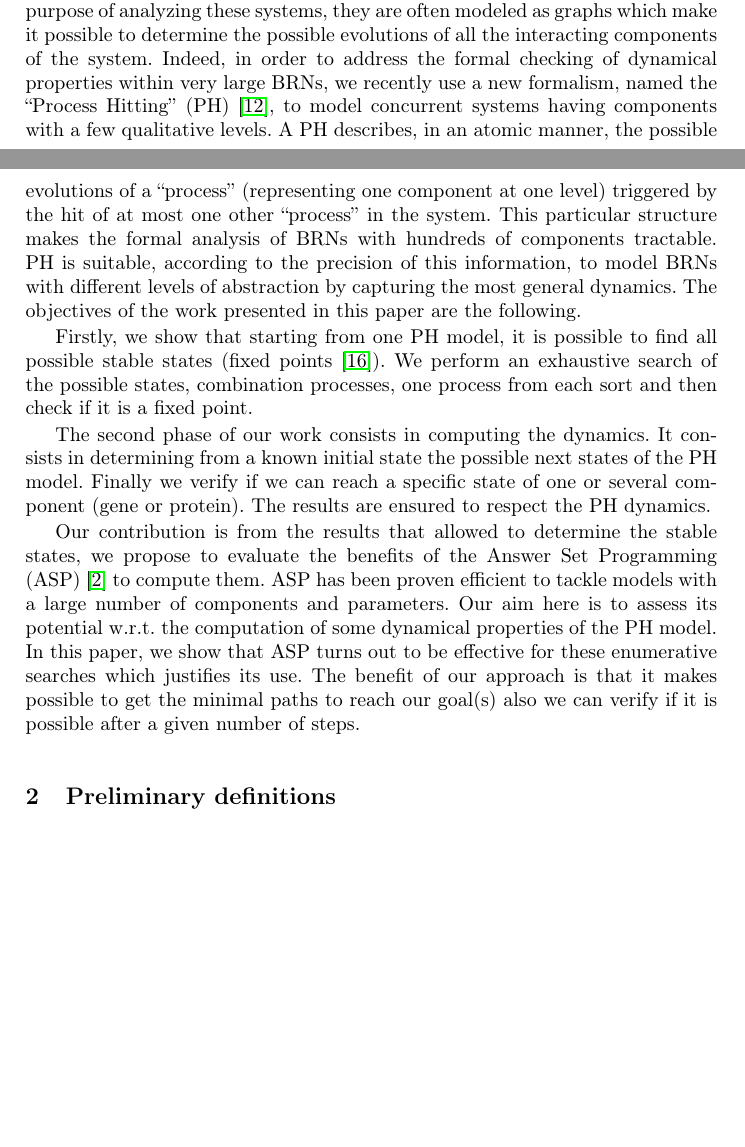
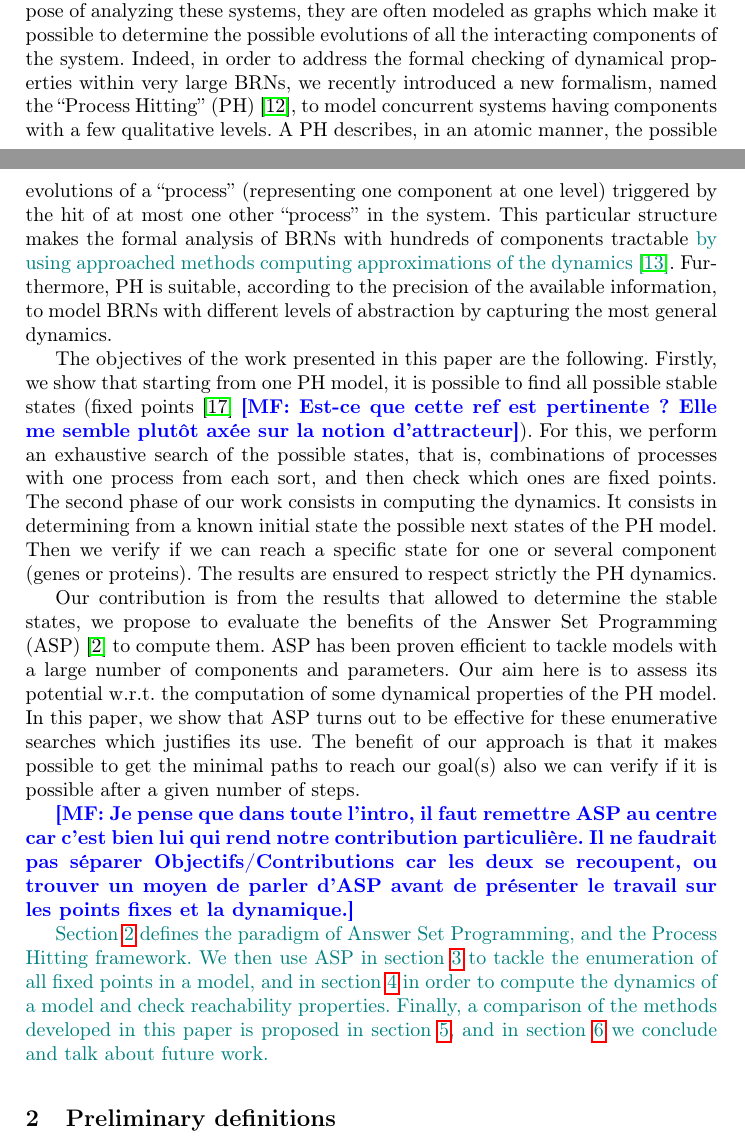
Before and after one commit to EmnaBenAbdallah/CAV15, a LaTeX paper (article_CAV.tex, which reads intro.tex): two parts of pages 1 and 2 of 13 before the commit and two parts of pages 1 and 2 of 14 after it, joined at a grey line, cut so that both start at the same text, the shorter picture padded with empty space. Compiled offline with pdfLaTeX.

Commit message:
proofread intro

```diff
--- a/article_CAV.tex
+++ b/article_CAV.tex
@@ -52,7 +52,10 @@ keepspaces=true
 \renewcommand{\thelstnumber}{\the\value{lstnumber}}
 %% fin définition
 \newcommand{\todo}[1]{\textcolor{red}{\textbf{[#1]}}}
-\newcommand{\annotMF}[1]{\textcolor{blue}{\textbf{[#1]}}}
+\newcommand{\annotMF}[1]{\textcolor{blue}{\textbf{[MF: #1]}}}
+
+\newcommand{\modMF}[1]{\textcolor{teal}{#1}}
+%\renewcommand{\modMF}[1]{#1}
 
 \usepackage{prettyref}
 \newrefformat{def}{Definition~\ref{#1}}
--- a/intro.tex
+++ b/intro.tex
@@ -3,12 +3,25 @@ As regulatory phenomena play a crucial role in biological systems, they need to
 be studied accurately. Biological Regulatory Networks (BRNs) consist in sets
 of either positive or negative mutual effects between the components. With the
 purpose of analyzing these systems, they are often modeled as graphs which make
-it possible to determine the possible evolutions of all the interacting components of the system. Indeed, in order to address the formal checking of dynamical properties within very large BRNs, we recently use a new formalism, named the “Process Hitting” (PH) \cite{pauleve2011modelisation}, to model concurrent systems having components with a few qualitative levels. A PH describes, in an atomic manner, the possible evolutions of a “process” (representing one component at one level) triggered by the hit of at most one other “process” in the system. This particular structure makes the formal analysis of BRNs with hundreds of components tractable. PH is suitable, according to the precision of this information, to model BRNs with different levels of abstraction by capturing the most general dynamics.
+it possible to determine the possible evolutions of all the interacting components of the system. Indeed, in order to address the formal checking of dynamical properties within very large BRNs, we recently introduced a new formalism, named the “Process Hitting” (PH) \cite{pauleve2011modelisation}, to model concurrent systems having components with a few qualitative levels. A PH describes, in an atomic manner, the possible evolutions of a “process” (representing one component at one level) triggered by the hit of at most one other “process” in the system. This particular structure makes the formal analysis of BRNs with hundreds of components tractable \modMF{by using approached methods computing approximations of the dynamics~\cite{PMR12-MSCS}}. Furthermore, PH is suitable, according to the precision of the available information, to model BRNs with different levels of abstraction by capturing the most general dynamics.
+
 The objectives of the work presented in this paper are the following.
-
-Firstly, we show that starting from one PH model, it is possible to find all possible stable states (fixed points \cite{wuensche1998genomic}).
-We perform an exhaustive search of the possible states, combination processes, one process from each sort and then check if it is a fixed point.
-
-The second phase of our work consists in computing the dynamics. It consists in determining from a known initial state the possible next states of the PH model. Finally we verify if we can reach a specific state of one or several component (gene or protein). The results are ensured to respect the PH dynamics.
+Firstly, we show that starting from one PH model, it is possible to find all possible stable states (fixed points \cite{wuensche1998genomic} \annotMF{Est-ce que cette ref est pertinente ? Elle me semble plutôt axée sur la notion d'attracteur}).
+For this, we perform an exhaustive search of the possible states, that is, combinations of processes with one process from each sort, and then check which ones are fixed points.
+The second phase of our work consists in computing the dynamics. It consists in determining from a known initial state the possible next states of the PH model. Then we verify if we can reach a specific state for one or several component (genes or proteins). The results are ensured to respect strictly the PH dynamics.
 
 Our contribution is from the results that allowed to determine the stable states, we propose to evaluate the benefits of the Answer Set Programming (ASP) \cite{baral2003knowledge} to compute them. ASP has been proven efficient to tackle models with a large number of components and parameters. Our aim here is to assess its potential w.r.t. the computation of some dynamical properties of the PH model. In this paper, we show that ASP turns out to be effective for these enumerative searches which justifies its use. The benefit of our approach is that it makes possible to get the minimal paths to reach our goal(s) also we can verify if it is possible after a given number of steps. %Furthermore, we claim that we are able to deal with large biological networks (42 sorts).
+
+\annotMF{Je pense que dans toute l'intro, il faut remettre ASP au centre car c'est bien lui qui rend notre contribution particulière. Il ne faudrait pas séparer Objectifs/Contributions car les deux se recoupent, ou trouver un moyen de parler d'ASP avant de présenter le travail sur les points fixes et la dynamique.}
+
+\modMF{%
+Section \ref{defs} defines the paradigm of Answer Set Programming,
+and the Process Hitting framework.
+We then use ASP in section \ref{fixpoint} to tackle the enumeration
+of all fixed points in a model,
+and in section \ref{dynamics} in order to compute the dynamics of a model
+and check reachability properties.
+Finally, a comparison of the methods developed in this paper is
+proposed in section \ref{comparison},
+and in section \ref{ccl} we conclude and talk about future work.
+}%
```
Also changed, not shown: article_CAV.tex (6 more changed lines).
